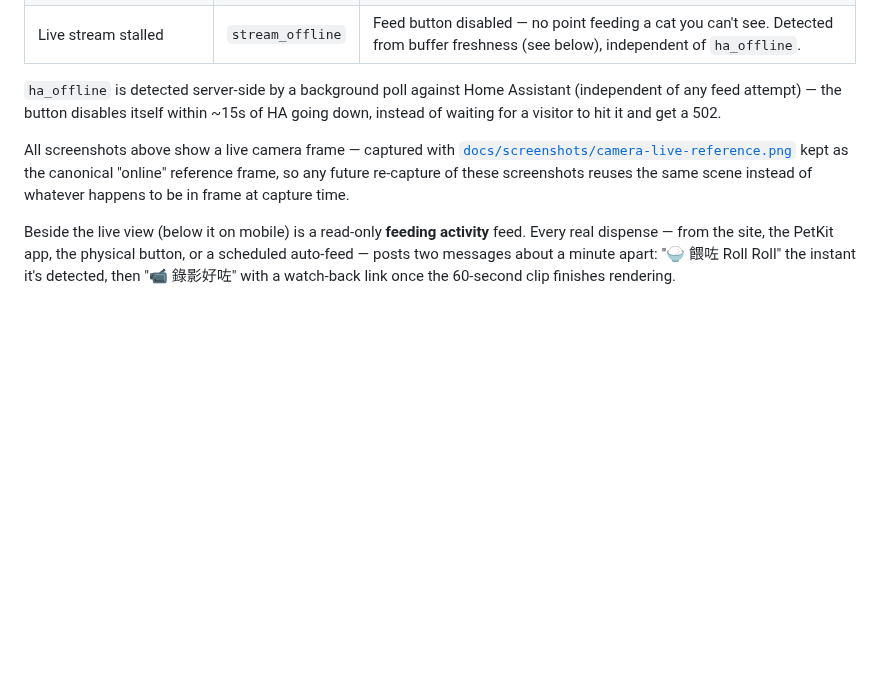
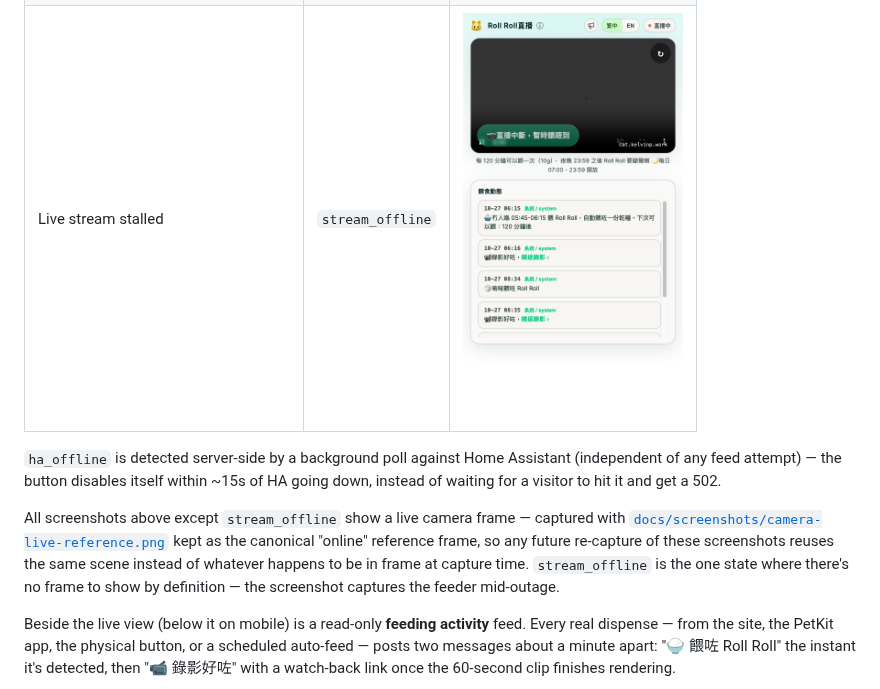
Before and after one commit to zhanfengf/catcam, a Markdown page: README.md, the part around the change. GitHub-like rendering; pictures changed too: docs/screenshots/feed-stream-offline.png (added); blank space fills up the shorter version.

Commit message:
docs: add stream_offline screenshot to README
Fills in the one screenshot row that was text-only. Also corrects the
"all screenshots show a live frame" claim, which no longer held once
this state (by definition, no frame) had a screenshot.

```diff
--- a/README.md
+++ b/README.md
@@ -54,18 +54,20 @@ The feed button reflects exactly one state at a time — `GET /status` returns
 | Cooldown running | `cooldown` | <img src="docs/screenshots/feed-cooldown.png" width="220" alt="Feed button showing cooldown countdown"> |
 | Outside open hours | `outside_hours` | <img src="docs/screenshots/feed-outside-hours.png" width="220" alt="Feed button showing time until open hours"> |
 | Feeder (Home Assistant) unreachable | `ha_offline` | <img src="docs/screenshots/feed-ha-offline.png" width="220" alt="Feed button disabled, feeder offline"> |
-| Live stream stalled | `stream_offline` | Feed button disabled — no point feeding a cat you can't see. Detected from buffer freshness (see below), independent of `ha_offline`. |
+| Live stream stalled | `stream_offline` | <img src="docs/screenshots/feed-stream-offline.png" width="220" alt="Feed button disabled, live stream stalled"> |
 
 `ha_offline` is detected server-side by a background poll against Home
 Assistant (independent of any feed attempt) — the button disables itself
 within ~15s of HA going down, instead of waiting for a visitor to hit it and
 get a 502.
 
-All screenshots above show a live camera frame — captured with
+All screenshots above except `stream_offline` show a live camera frame —
+captured with
 [`docs/screenshots/camera-live-reference.png`](docs/screenshots/camera-live-reference.png)
 kept as the canonical "online" reference frame, so any future re-capture of
 these screenshots reuses the same scene instead of whatever happens to be in
-frame at capture time.
+frame at capture time. `stream_offline` is the one state where there's no
+frame to show by definition — the screenshot captures the feeder mid-outage.
 
 Beside the live view (below it on mobile) is a read-only **feeding activity**
 feed. Every real dispense — from the site, the PetKit app, the physical
```
